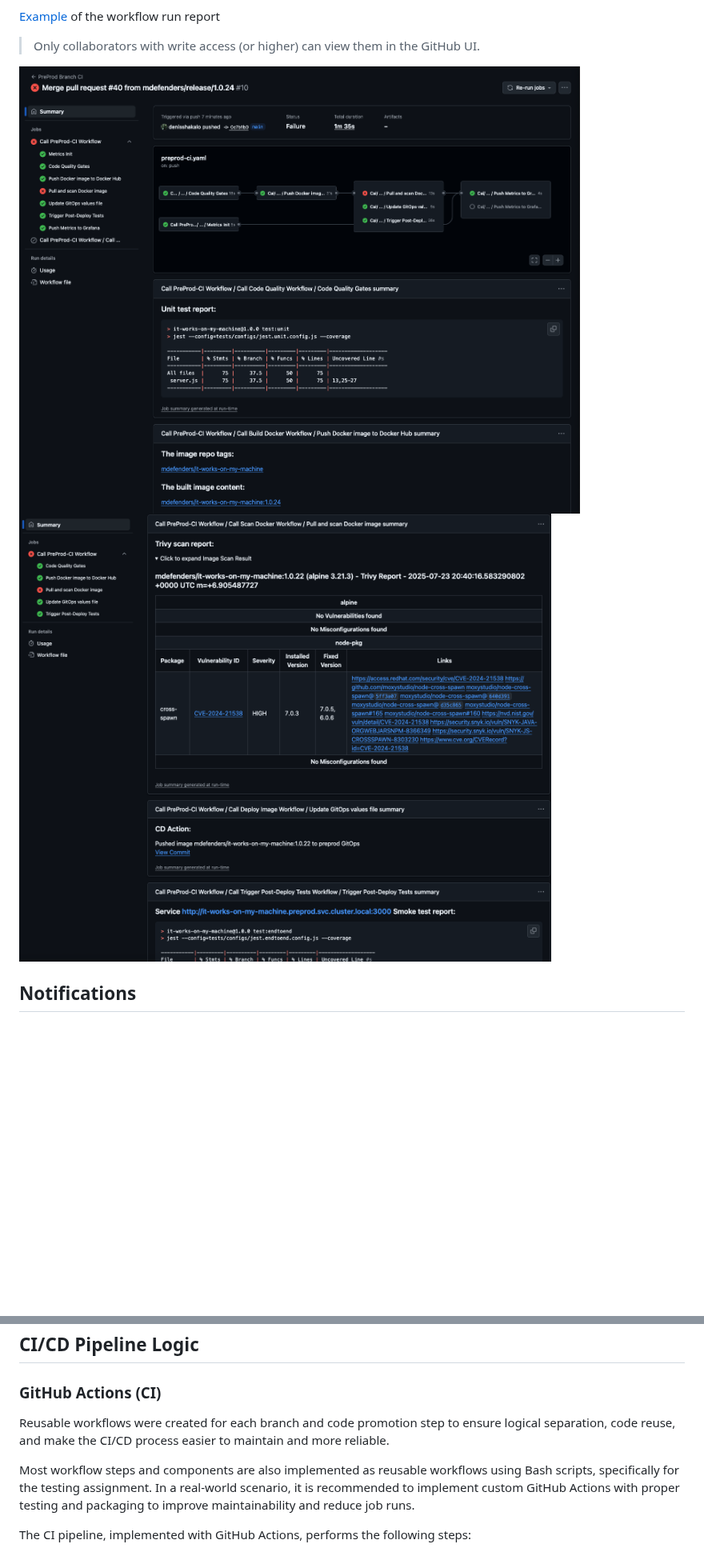
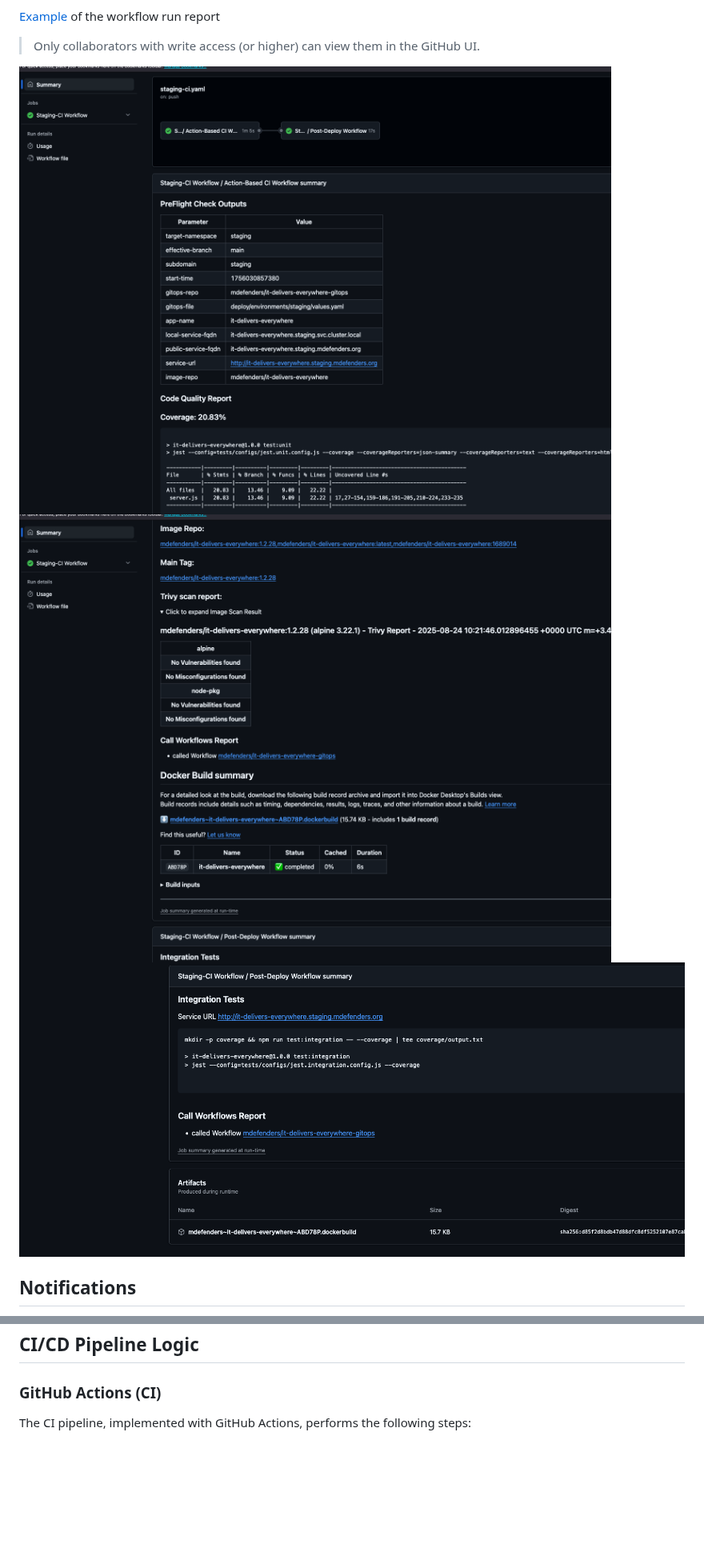
Before and after one commit to mdefenders/it-delivers-everywhere, a Markdown page: README.md, 2 parts joined by grey strips. Shown at 80% size. Drawn GitHub-style; pictures changed too: doc/images/img.png, doc/images/img2.png, doc/images/img3.png; blank space fills up the shorter version.

```diff
--- a/README.md
+++ b/README.md
@@ -94,6 +94,7 @@ The report includes:
 
 ![img.png](doc/images/img.png)
 ![img.png](doc/images/img2.png)
+![img.png](doc/images/img3.png)
 
 ## Notifications
 
@@ -230,13 +215,6 @@ allowing only changes made through Pull Requests or by the GitHub Actions user.
 
 ### GitHub Actions (CI)
 
-Reusable workflows were created for each branch and code promotion step to ensure logical separation, code reuse, and
-make the CI/CD process easier to maintain and more reliable.
-
-Most workflow steps and components are also implemented as reusable workflows using Bash scripts, specifically for the
-testing assignment. In a real-world scenario, it is recommended to implement custom GitHub Actions with proper testing
-and packaging to improve maintainability and reduce job runs.
-
 The CI pipeline, implemented with GitHub Actions, performs the following steps:
 
 - Code quality checks: linting, unit tests, and coverage threshold enforcement
```
Also changed, not shown: other parts of README.md (+5 -37 lines), doc/images/img4.png, doc/images/img5.png (added).
